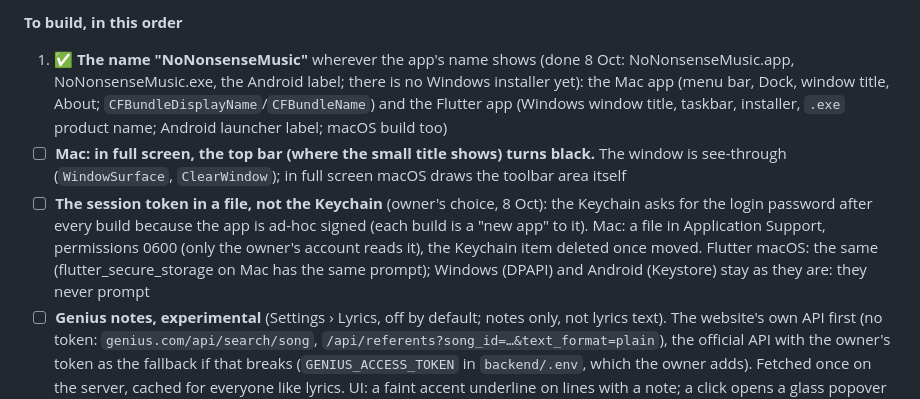
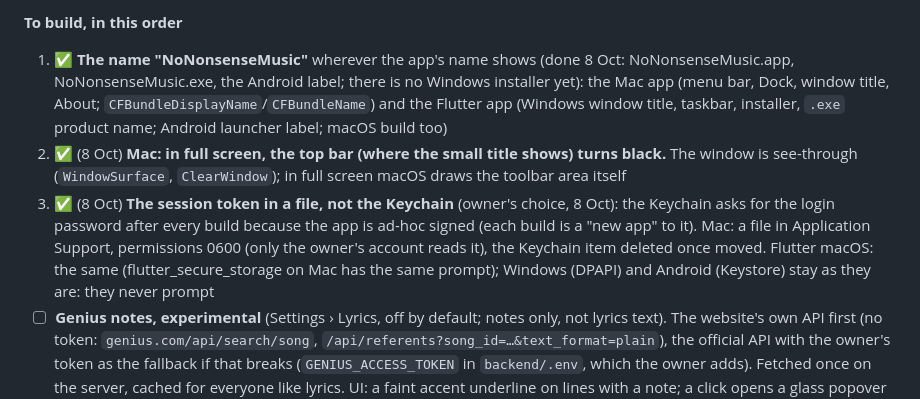
Before and after one commit to ego004/NoNonsenseMusic, a Markdown page: TICKETS.md, the part around the change. Rendered like a GitHub page.

Commit message:
TICKETS: full screen and the token file done
Co-Authored-By: Claude Opus 5.5 <noreply@anthropic.com>
Claude-Session: https://claude.ai/code/session_013E3LsjDsfywgufMMEE8gYY

```diff
--- a/TICKETS.md
+++ b/TICKETS.md
@@ -50,8 +50,8 @@ How each ✅ was built and checked: `handoff.md`, and the commit messages.
 
 **To build, in this order**
 1. ✅ **The name "NoNonsenseMusic"** wherever the app's name shows (done 8 Oct: NoNonsenseMusic.app, NoNonsenseMusic.exe, the Android label; there is no Windows installer yet): the Mac app (menu bar, Dock, window title, About; `CFBundleDisplayName`/`CFBundleName`) and the Flutter app (Windows window title, taskbar, installer, `.exe` product name; Android launcher label; macOS build too)
-2. ☐ **Mac: in full screen, the top bar (where the small title shows) turns black.** The window is see-through (`WindowSurface`, `ClearWindow`); in full screen macOS draws the toolbar area itself
-3. ☐ **The session token in a file, not the Keychain** (owner's choice, 8 Oct): the Keychain asks for the login password after every build because the app is ad-hoc signed (each build is a "new app" to it). Mac: a file in Application Support, permissions 0600 (only the owner's account reads it), the Keychain item deleted once moved. Flutter macOS: the same (flutter_secure_storage on Mac has the same prompt); Windows (DPAPI) and Android (Keystore) stay as they are: they never prompt
+2. ✅ (8 Oct) **Mac: in full screen, the top bar (where the small title shows) turns black.** The window is see-through (`WindowSurface`, `ClearWindow`); in full screen macOS draws the toolbar area itself
+3. ✅ (8 Oct) **The session token in a file, not the Keychain** (owner's choice, 8 Oct): the Keychain asks for the login password after every build because the app is ad-hoc signed (each build is a "new app" to it). Mac: a file in Application Support, permissions 0600 (only the owner's account reads it), the Keychain item deleted once moved. Flutter macOS: the same (flutter_secure_storage on Mac has the same prompt); Windows (DPAPI) and Android (Keystore) stay as they are: they never prompt
 4. ☐ **Genius notes, experimental** (Settings › Lyrics, off by default; notes only, not lyrics text). The website's own API first (no token: `genius.com/api/search/song`, `/api/referents?song_id=…&text_format=plain`), the official API with the owner's token as the fallback if that breaks (`GENIUS_ACCESS_TOKEN` in `backend/.env`, which the owner adds). Fetched once on the server, cached for everyone like lyrics. UI: a faint accent underline on lines with a note; a click opens a glass popover with the note, credited "Genius"; an "About" card in Now Playing (description, produced by, samples)
 5. ☐ **Flutter opens playlist links**: `app_links`, plus `nononsense` registered on macOS (Info.plist), Android (intent filter) and Windows (registry under HKCU, and forwarding a link to the open app)
 6. ☐ **Discord in Flutter** (the feature does not exist there): Rich Presence over Discord's local pipe (Windows) or socket (macOS, Linux), the Mac app's `Presence.swift` as the model, its built-in application id
```
